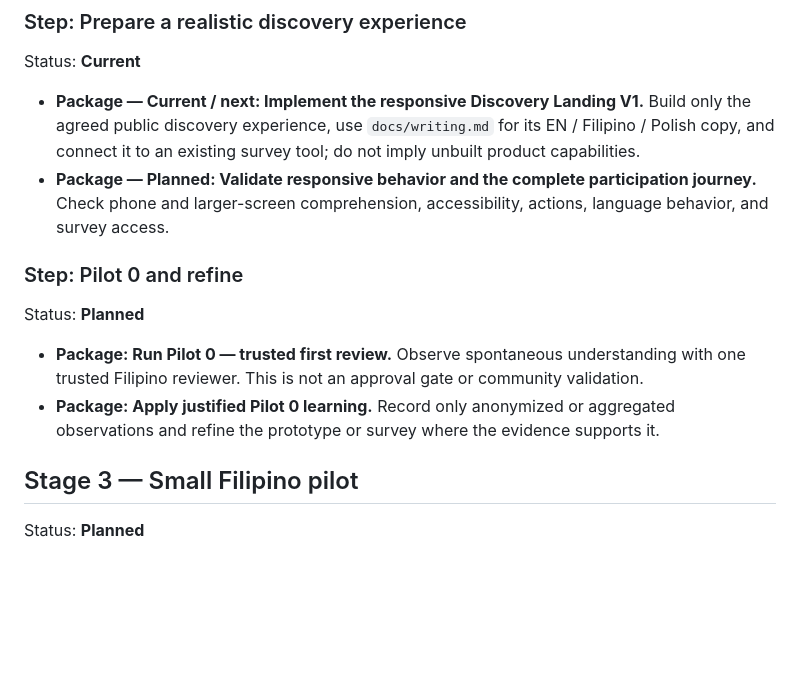
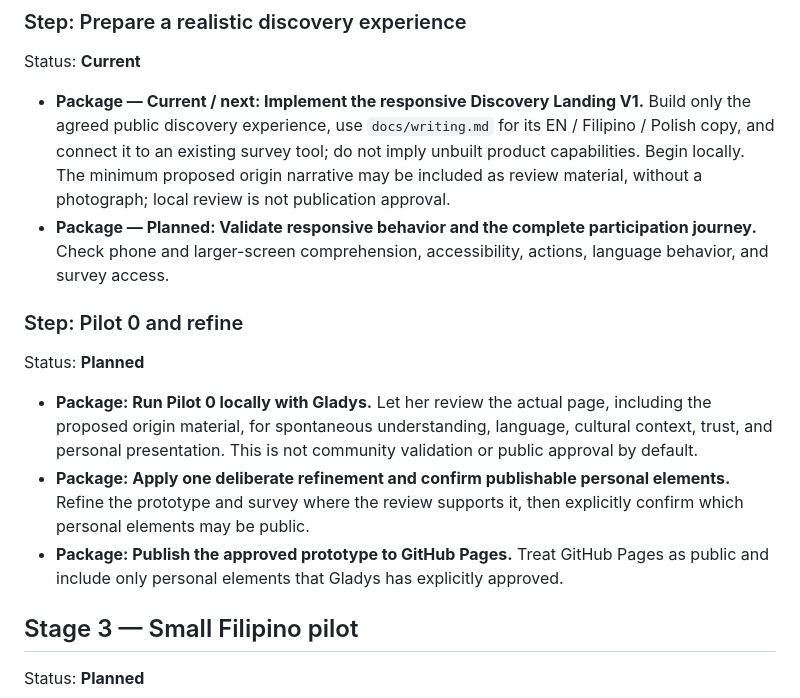
Before and after one commit to michalantolik/kabayan, a Markdown page: docs/roadmap.md, the part around the change. Rendered like a GitHub page; blank space fills up the shorter version.

```diff
--- a/docs/roadmap.md
+++ b/docs/roadmap.md
@@ -65,7 +65,9 @@ Status: **Current**
 
 - **Package — Current / next: Implement the responsive Discovery Landing V1.** Build only the
   agreed public discovery experience, use `docs/writing.md` for its EN / Filipino / Polish copy,
-  and connect it to an existing survey tool; do not imply unbuilt product capabilities.
+  and connect it to an existing survey tool; do not imply unbuilt product capabilities. Begin
+  locally. The minimum proposed origin narrative may be included as review material, without a
+  photograph; local review is not publication approval.
 - **Package — Planned: Validate responsive behavior and the complete participation journey.**
   Check phone and larger-screen comprehension, accessibility, actions, language behavior, and
   survey access.
@@ -74,10 +76,14 @@ Status: **Current**
 
 Status: **Planned**
 
-- **Package: Run Pilot 0 — trusted first review.** Observe spontaneous understanding with one
-  trusted Filipino reviewer. This is not an approval gate or community validation.
-- **Package: Apply justified Pilot 0 learning.** Record only anonymized or aggregated observations
-  and refine the prototype or survey where the evidence supports it.
+- **Package: Run Pilot 0 locally with Gladys.** Let her review the actual page, including the
+  proposed origin material, for spontaneous understanding, language, cultural context, trust, and
+  personal presentation. This is not community validation or public approval by default.
+- **Package: Apply one deliberate refinement and confirm publishable personal elements.** Refine
+  the prototype and survey where the review supports it, then explicitly confirm which personal
+  elements may be public.
+- **Package: Publish the approved prototype to GitHub Pages.** Treat GitHub Pages as public and
+  include only personal elements that Gladys has explicitly approved.
 
 ## Stage 3 — Small Filipino pilot
 
```
Also changed, not shown: docs/decisions.md (+17 -0 lines), docs/design.md (+48 -0 lines).
